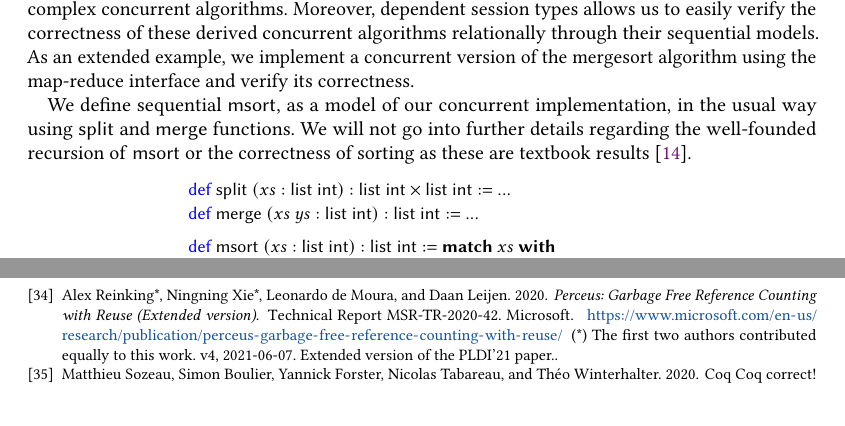
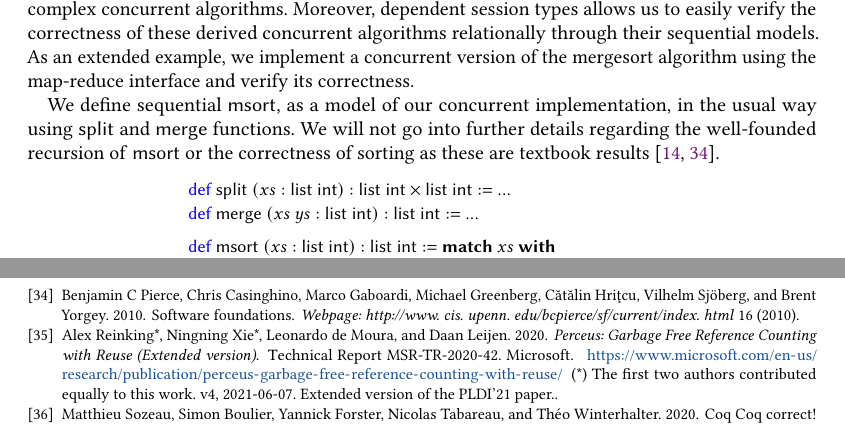
Before and after one commit to qcfu-bu/esop26, a LaTeX paper (paper/main.tex, which reads paper/reference.bib, paper/relational.tex): two parts of pages 9 and 23 of 23, joined at a grey line, cut so that both start at the same text. Compiled offline with pdfLaTeX.

Commit message:
mergesort citation

```diff
--- a/paper/reference.bib
+++ b/paper/reference.bib
@@ -1503,0 +1508,4 @@ abstract = {The technology of mechanized program verification can play a support
+  journal={Webpage: http://www. cis. upenn. edu/bcpierce/sf/current/index. html},
+  volume={16},
+  year={2010}
+}
--- a/paper/relational.tex
+++ b/paper/relational.tex
@@ -312,7 +312,7 @@ algorithm using the map-reduce interface and verify its correctness.
 We define sequential \textsf{msort}, as a model of our concurrent implementation,
 in the usual way using \textsf{split} and \textsf{merge} functions.
 We will not go into further details regarding the well-founded recursion
-of \textsf{msort} or the correctness of sorting as these are textbook results~\cite{cpdt}.
+of \textsf{msort} or the correctness of sorting as these are textbook results~\cite{cpdt,pierce10}.
 
 \vspace{-1em}
 \begingroup
```
Also changed, not shown: paper/main.pdf, paper/reference.bib (4 more changed lines).
